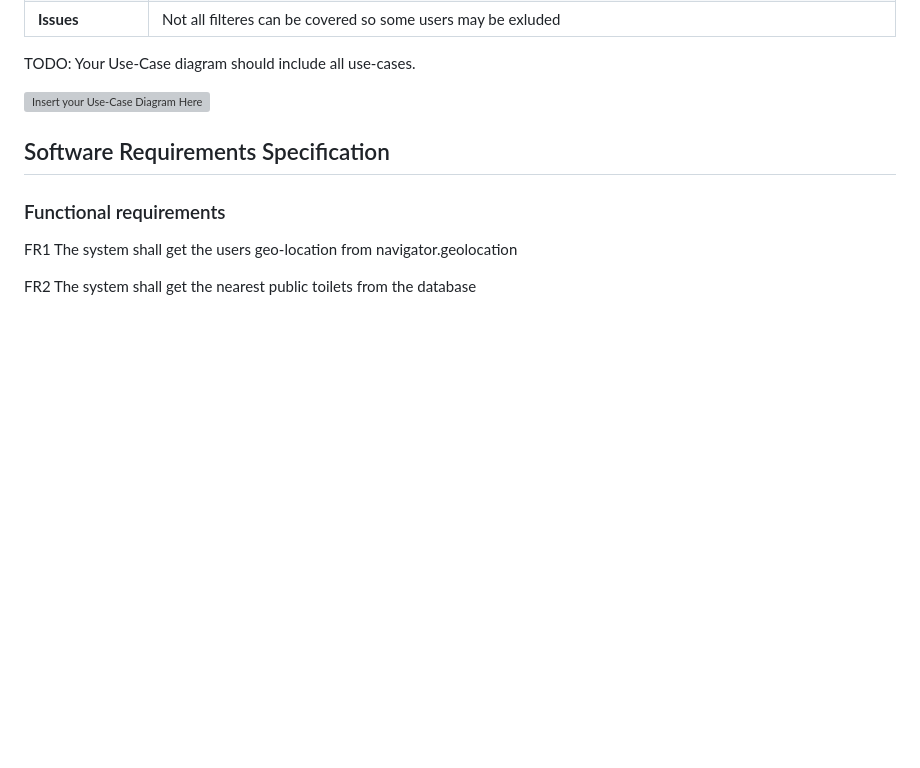
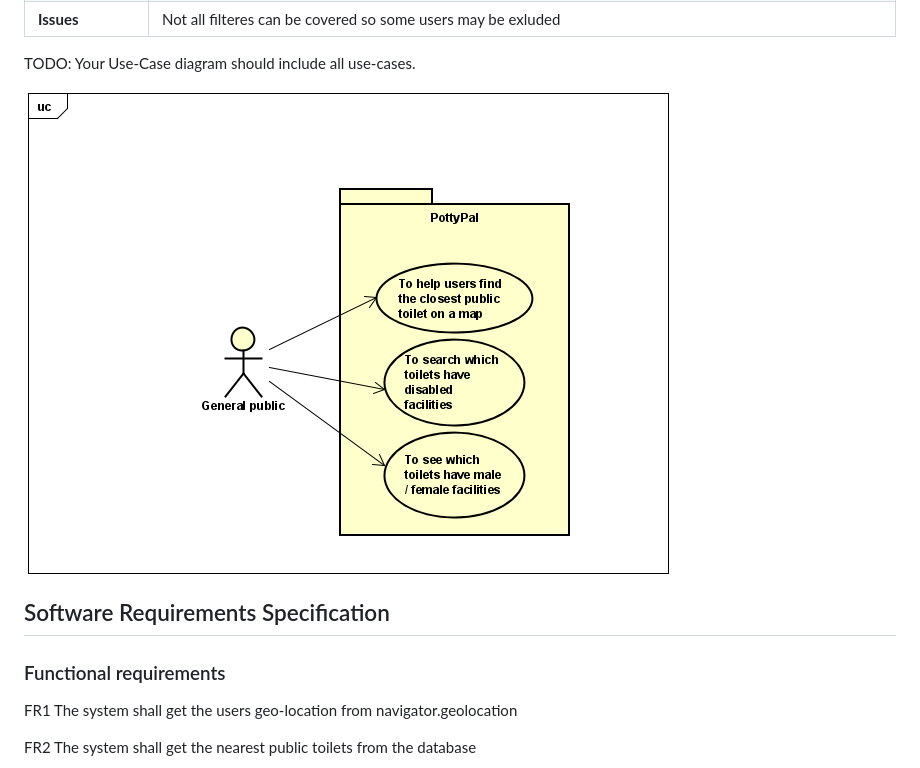
Before and after one commit to Kendog09/Kendog09.github.io, a Markdown page: docs/requirements.md, the part around the change. Rendered like a GitHub page; blank space fills up the shorter version; grey boxes are pictures that could not be loaded.

```diff
--- a/docs/requirements.md
+++ b/docs/requirements.md
@@ -51,7 +51,7 @@ Anyone who stays up late - Needs open toilet.
 
 TODO: Your Use-Case diagram should include all use-cases.
 
-![Insert your Use-Case Diagram Here](images/UseCase.png)
+![Insert your Use-Case Diagram Here](images/UseCase.PNG)
 
 ## Software Requirements Specification
 ### Functional requirements
```
